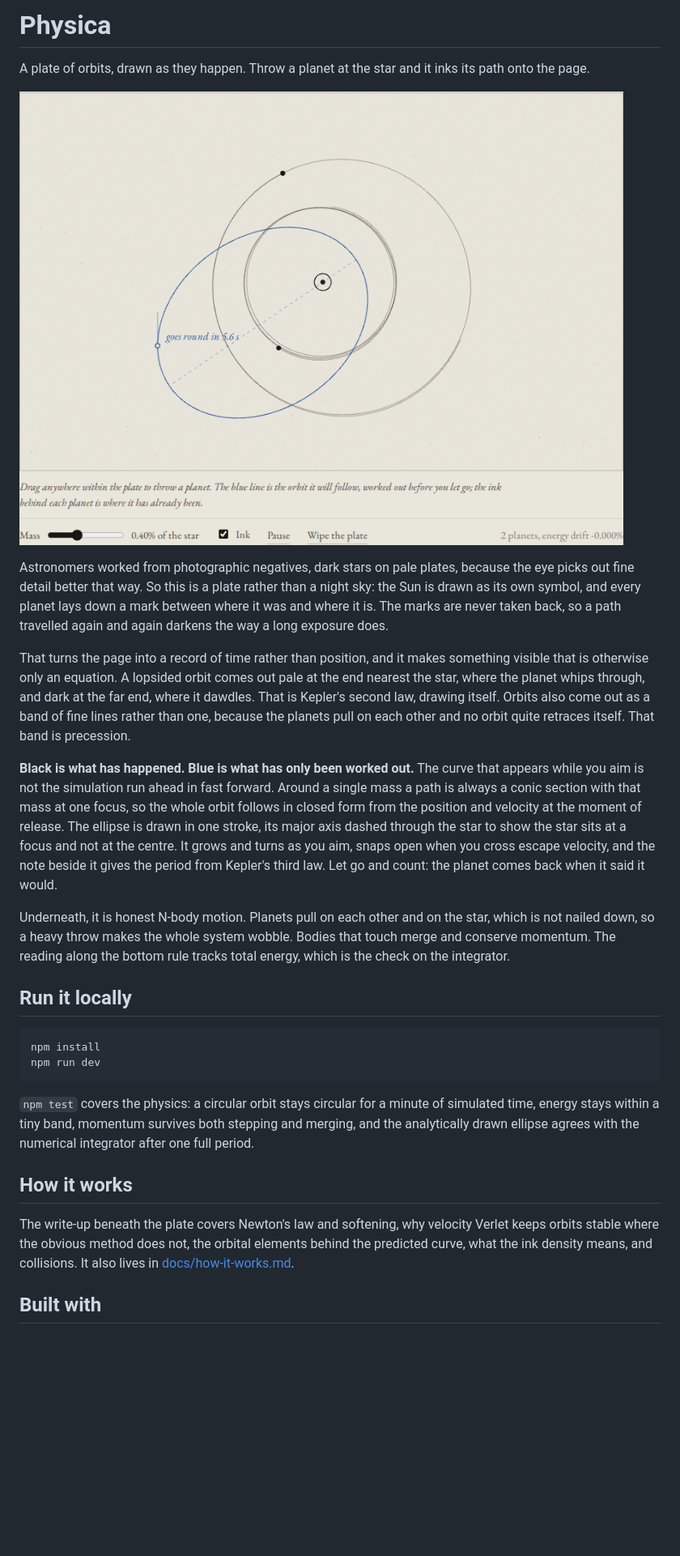
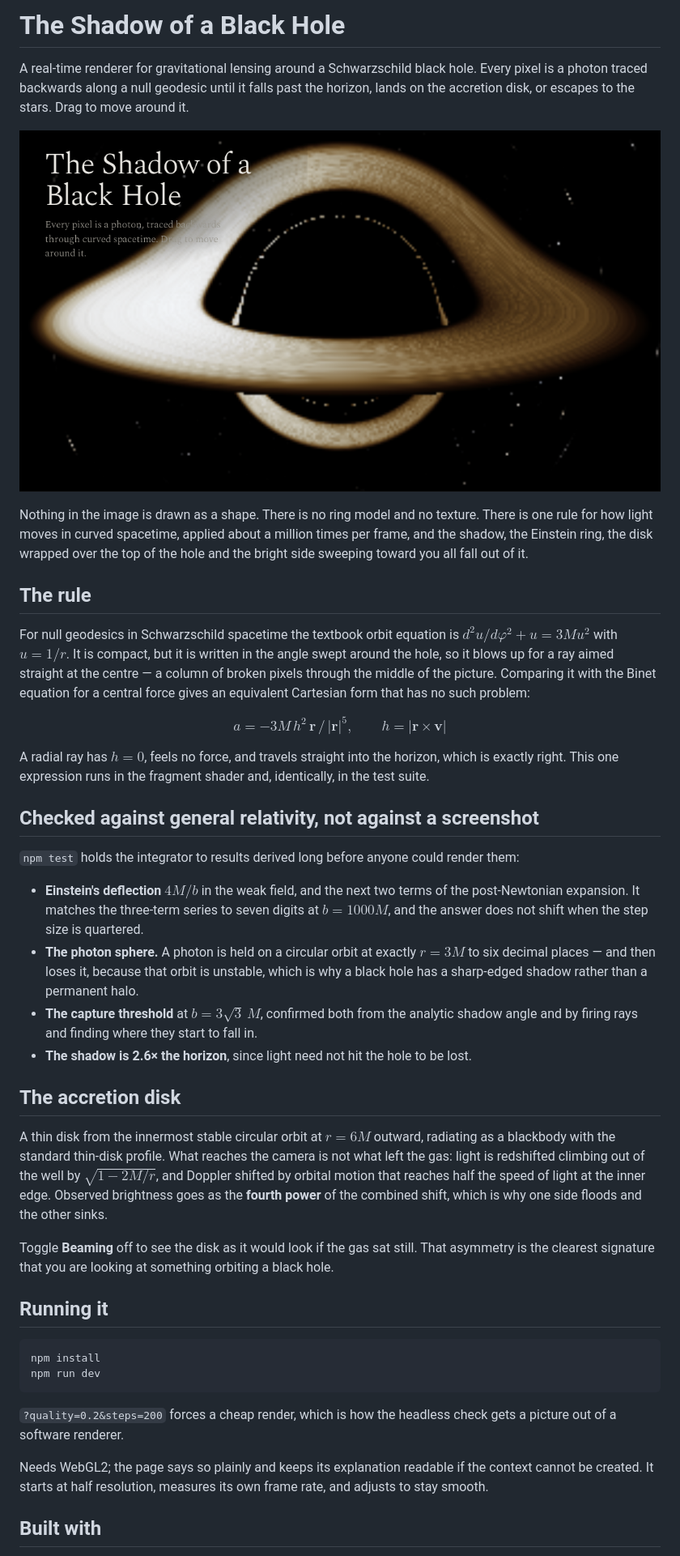
Before and after one commit to aaronschlacht4/physica, a Markdown page: README.md, the part around one of its changes. Shown at 81% size. Drawn GitHub-style; pictures changed too: docs/screenshot.png; blank space fills up the shorter version.

````diff
--- a/README.md
+++ b/README.md
@@ -1,4 +1,4 @@
-# Physica
+# The Shadow of a Black Hole
 
-A plate of orbits, drawn as they happen. Throw a planet at the star and it inks its path onto the page.
+A real-time renderer for gravitational lensing around a Schwarzschild black hole. Every pixel is a photon traced backwards along a null geodesic until it falls past the horizon, lands on the accretion disk, or escapes to the stars. Drag to move around it.
 
@@ -6,24 +6,39 @@ A plate of orbits, drawn as they happen. Throw a planet at the star and it inks
 
-Astronomers worked from photographic negatives, dark stars on pale plates, because the eye picks out fine detail better that way. So this is a plate rather than a night sky: the Sun is drawn as its own symbol, and every planet lays down a mark between where it was and where it is. The marks are never taken back, so a path travelled again and again darkens the way a long exposure does.
+Nothing in the image is drawn as a shape. There is no ring model and no texture. There is one rule for how light moves in curved spacetime, applied about a million times per frame, and the shadow, the Einstein ring, the disk wrapped over the top of the hole and the bright side sweeping toward you all fall out of it.
 
-That turns the page into a record of time rather than position, and it makes something visible that is otherwise only an equation. A lopsided orbit comes out pale at the end nearest the star, where the planet whips through, and dark at the far end, where it dawdles. That is Kepler's second law, drawing itself. Orbits also come out as a band of fine lines rather than one, because the planets pull on each other and no orbit quite retraces itself. That band is precession.
+## The rule
 
-**Black is what has happened. Blue is what has only been worked out.** The curve that appears while you aim is not the simulation run ahead in fast forward. Around a single mass a path is always a conic section with that mass at one focus, so the whole orbit follows in closed form from the position and velocity at the moment of release. The ellipse is drawn in one stroke, its major axis dashed through the star to show the star sits at a focus and not at the centre. It grows and turns as you aim, snaps open when you cross escape velocity, and the note beside it gives the period from Kepler's third law. Let go and count: the planet comes back when it said it would.
+For null geodesics in Schwarzschild spacetime the textbook orbit equation is $d^2u/d\varphi^2 + u = 3Mu^2$ with $u = 1/r$. It is compact, but it is written in the angle swept around the hole, so it blows up for a ray aimed straight at the centre — a column of broken pixels through the middle of the picture. Comparing it with the Binet equation for a central force gives an equivalent Cartesian form that has no such problem:
 
-Underneath, it is honest N-body motion. Planets pull on each other and on the star, which is not nailed down, so a heavy throw makes the whole system wobble. Bodies that touch merge and conserve momentum. The reading along the bottom rule tracks total energy, which is the check on the integrator.
+$$a = -3M\,h^2\,\mathbf{r}\,/\,|\mathbf{r}|^5, \qquad h = |\mathbf{r} \times \mathbf{v}|$$
 
-## Run it locally
+A radial ray has $h = 0$, feels no force, and travels straight into the horizon, which is exactly right. This one expression runs in the fragment shader and, identically, in the test suite.
+
+## Checked against general relativity, not against a screenshot
+
+`npm test` holds the integrator to results derived long before anyone could render them:
+
+- **Einstein's deflection** $4M/b$ in the weak field, and the next two terms of the post-Newtonian expansion. It matches the three-term series to seven digits at $b = 1000M$, and the answer does not shift when the step size is quartered.
+- **The photon sphere.** A photon is held on a circular orbit at exactly $r = 3M$ to six decimal places — and then loses it, because that orbit is unstable, which is why a black hole has a sharp-edged shadow rather than a permanent halo.
+- **The capture threshold** at $b = 3\sqrt{3}\,M$, confirmed both from the analytic shadow angle and by firing rays and finding where they start to fall in.
+- **The shadow is 2.6× the horizon**, since light need not hit the hole to be lost.
+
+## The accretion disk
+
+A thin disk from the innermost stable circular orbit at $r = 6M$ outward, radiating as a blackbody with the standard thin-disk profile. What reaches the camera is not what left the gas: light is redshifted climbing out of the well by $\sqrt{1 - 2M/r}$, and Doppler shifted by orbital motion that reaches half the speed of light at the inner edge. Observed brightness goes as the **fourth power** of the combined shift, which is why one side floods and the other sinks.
+
+Toggle **Beaming** off to see the disk as it would look if the gas sat still. That asymmetry is the clearest signature that you are looking at something orbiting a black hole.
+
+## Running it
 
 ```sh
 npm install
 npm run dev
 ```
 
-`npm test` covers the physics: a circular orbit stays circular for a minute of simulated time, energy stays within a tiny band, momentum survives both stepping and merging, and the analytically drawn ellipse agrees with the numerical integrator after one full period.
+`?quality=0.2&steps=200` forces a cheap render, which is how the headless check gets a picture out of a software renderer.
 
-## How it works
-
-The write-up beneath the plate covers Newton's law and softening, why velocity Verlet keeps orbits stable where the obvious method does not, the orbital elements behind the predicted curve, what the ink density means, and collisions. It also lives in [docs/how-it-works.md](docs/how-it-works.md).
+Needs WebGL2; the page says so plainly and keeps its explanation readable if the context cannot be created. It starts at half resolution, measures its own frame rate, and adjusts to stay smooth.
 
 ## Built with
 
````
Also changed, not shown: other parts of README.md (+2 -2 lines), docs/how-it-works.md (+53 -52 lines), 10 other files.
